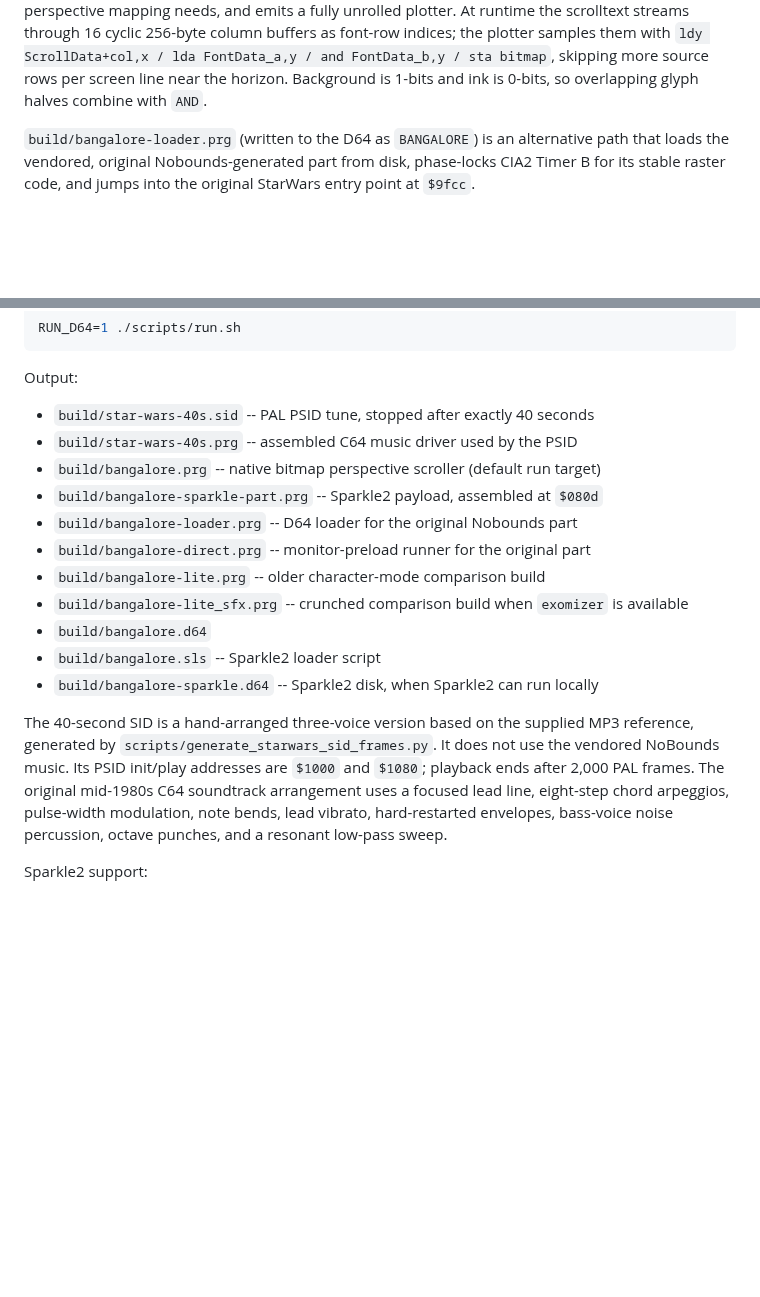
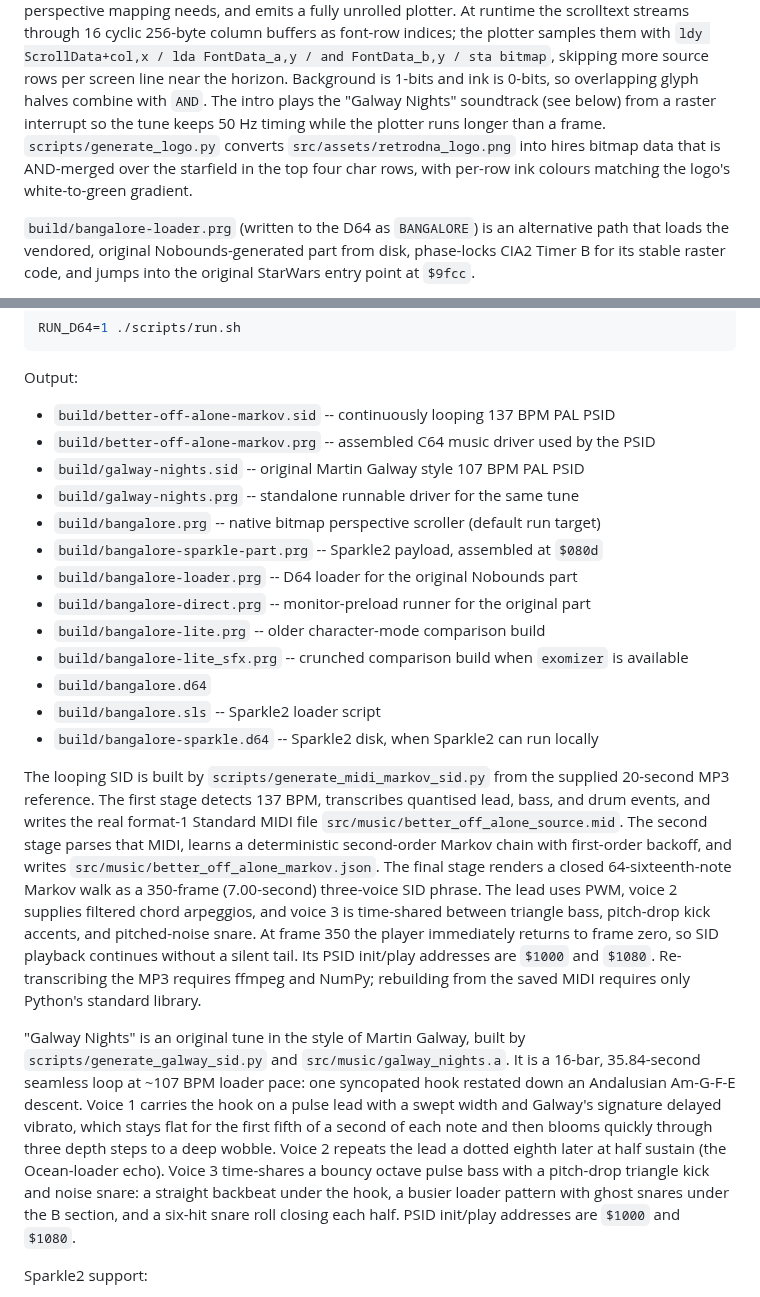
Before and after one commit to SkiltonUSA/Sixies_Development, a Markdown page: README.md, 2 parts joined by grey strips. Rendered like a GitHub page; blank space fills up the shorter version.

```diff
--- a/README.md
+++ b/README.md
@@ -14,6 +14,12 @@ fully unrolled plotter. At runtime the scrolltext streams through 16 cyclic
 `ldy ScrollData+col,x / lda FontData_a,y / and FontData_b,y / sta bitmap`,
 skipping more source rows per screen line near the horizon. Background is
 1-bits and ink is 0-bits, so overlapping glyph halves combine with `AND`.
+The intro plays the "Galway Nights" soundtrack (see below) from a raster
+interrupt so the tune keeps 50 Hz timing while the plotter runs longer than
+a frame. `scripts/generate_logo.py` converts `src/assets/retrodna_logo.png`
+into hires bitmap data that is AND-merged over the starfield in the top
+four char rows, with per-row ink colours matching the logo's white-to-green
+gradient.
 
 `build/bangalore-loader.prg` (written to the D64 as `BANGALORE`) is an
 alternative path that loads the vendored, original Nobounds-generated part
@@ -50,8 +56,10 @@ RUN_D64=1 ./scripts/run.sh
 
 Output:
 
-- `build/star-wars-40s.sid` -- PAL PSID tune, stopped after exactly 40 seconds
-- `build/star-wars-40s.prg` -- assembled C64 music driver used by the PSID
+- `build/better-off-alone-markov.sid` -- continuously looping 137 BPM PAL PSID
+- `build/better-off-alone-markov.prg` -- assembled C64 music driver used by the PSID
+- `build/galway-nights.sid` -- original Martin Galway style 107 BPM PAL PSID
+- `build/galway-nights.prg` -- standalone runnable driver for the same tune
 - `build/bangalore.prg` -- native bitmap perspective scroller (default run target)
 - `build/bangalore-sparkle-part.prg` -- Sparkle2 payload, assembled at `$080d`
 - `build/bangalore-loader.prg` -- D64 loader for the original Nobounds part
@@ -62,13 +70,33 @@ Output:
 - `build/bangalore.sls` -- Sparkle2 loader script
 - `build/bangalore-sparkle.d64` -- Sparkle2 disk, when Sparkle2 can run locally
 
-The 40-second SID is a hand-arranged three-voice version based on the supplied
-MP3 reference, generated by `scripts/generate_starwars_sid_frames.py`. It does
-not use the vendored NoBounds music. Its PSID init/play addresses are `$1000`
-and `$1080`; playback ends after 2,000 PAL frames. The original mid-1980s C64
-soundtrack arrangement uses a focused lead line, eight-step chord arpeggios,
-pulse-width modulation, note bends, lead vibrato, hard-restarted envelopes,
-bass-voice noise percussion, octave punches, and a resonant low-pass sweep.
+The looping SID is built by `scripts/generate_midi_markov_sid.py` from the
+supplied 20-second MP3 reference. The first stage detects 137 BPM, transcribes
+quantised lead, bass, and drum events, and writes the real format-1 Standard
+MIDI file `src/music/better_off_alone_source.mid`. The second stage parses that
+MIDI, learns a deterministic second-order Markov chain with first-order
+backoff, and writes `src/music/better_off_alone_markov.json`. The final stage
+renders a closed 64-sixteenth-note Markov walk as a 350-frame (7.00-second)
+three-voice SID phrase. The lead uses PWM, voice 2 supplies filtered chord
+arpeggios, and voice 3 is time-shared between triangle bass, pitch-drop kick
+accents, and pitched-noise snare. At frame 350 the player immediately returns
+to frame zero, so SID playback continues without a silent tail. Its PSID
+init/play addresses are `$1000` and `$1080`. Re-transcribing the MP3 requires
+ffmpeg and NumPy; rebuilding from the saved MIDI requires only Python's
+standard library.
+
+"Galway Nights" is an original tune in the style of Martin Galway, built by
+`scripts/generate_galway_sid.py` and `src/music/galway_nights.a`. It is a
+16-bar, 35.84-second seamless loop at ~107 BPM loader pace: one syncopated
+hook restated down an Andalusian Am-G-F-E descent. Voice 1 carries the hook on a pulse
+lead with a swept width and Galway's signature delayed vibrato, which stays
+flat for the first fifth of a second of each note and then blooms quickly
+through three depth steps to a deep wobble. Voice 2 repeats the lead a dotted eighth
+later at half sustain (the Ocean-loader echo). Voice 3 time-shares a bouncy
+octave pulse bass with a pitch-drop triangle kick and noise snare: a straight
+backbeat under the hook, a busier loader pattern with ghost snares under the
+B section, and a six-hit snare roll closing each half. PSID init/play
+addresses are `$1000` and `$1080`.
 
 Sparkle2 support:
 
```
Also changed, not shown: src/assets/retrodna_logo.png (added), 14 other files.
